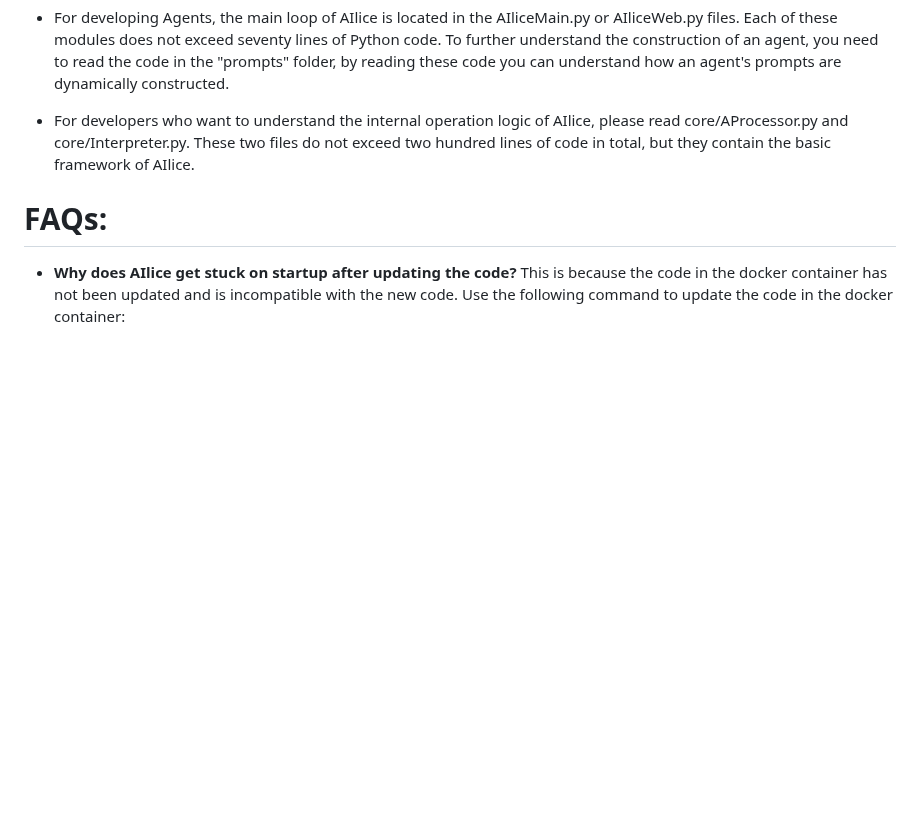
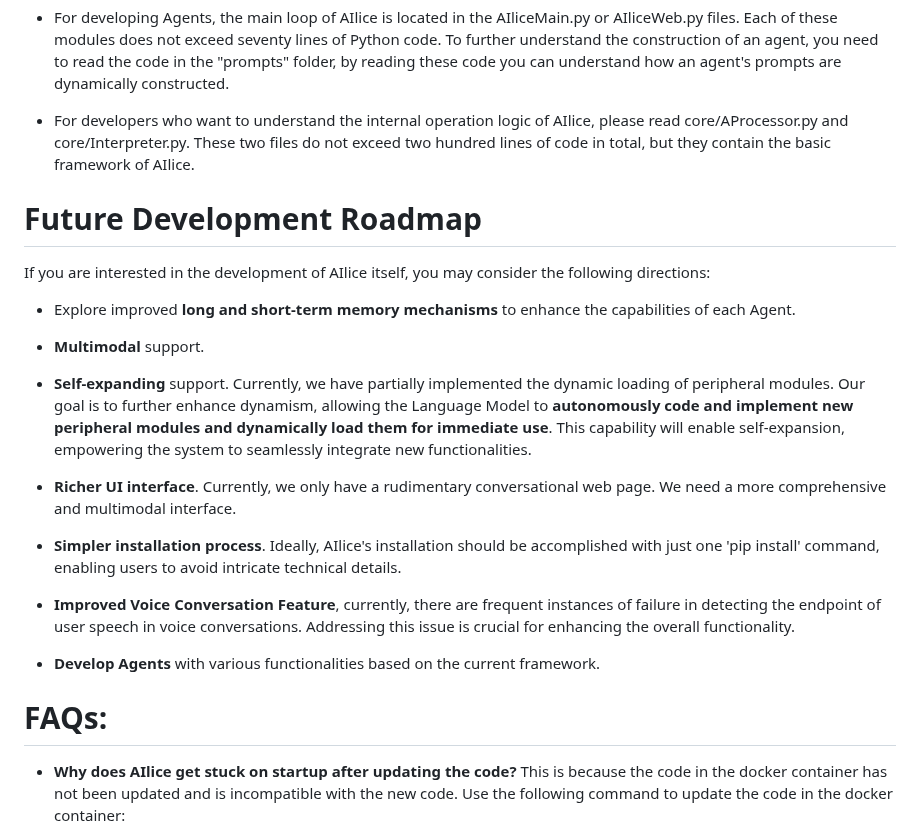
Before and after one commit to myshell-ai/AIlice, a Markdown page: README.md, the part around the change. Drawn GitHub-style; blank space fills up the shorter version.

Commit message:
1. Development Roadmap in README.md.

```diff
--- a/README.md
+++ b/README.md
@@ -179,6 +179,24 @@ dynamically constructed.
 hundred lines of code in total, but they contain the basic framework of AIlice.
 
 
+# Future Development Roadmap
+
+If you are interested in the development of AIlice itself, you may consider the following directions:
+
+- Explore improved **long and short-term memory mechanisms** to enhance the capabilities of each Agent.
+
+- **Multimodal** support.
+
+- **Self-expanding** support. Currently, we have partially implemented the dynamic loading of peripheral modules. Our goal is to further enhance dynamism, allowing the Language Model to **autonomously code and implement new peripheral modules and dynamically load them for immediate use**. This capability will enable self-expansion, empowering the system to seamlessly integrate new functionalities.
+
+- **Richer UI interface**. Currently, we only have a rudimentary conversational web page. We need a more comprehensive and multimodal interface.
+
+- **Simpler installation process**. Ideally, AIlice's installation should be accomplished with just one 'pip install' command, enabling users to avoid intricate technical details.
+
+- **Improved Voice Conversation Feature**, currently, there are frequent instances of failure in detecting the endpoint of user speech in voice conversations. Addressing this issue is crucial for enhancing the overall functionality.
+
+- **Develop Agents** with various functionalities based on the current framework.
+
 # FAQs:
 - **Why does AIlice get stuck on startup after updating the code?**
 This is because the code in the docker container has not been updated and is incompatible with the new code. Use the following command to update the code in the docker container:
```
